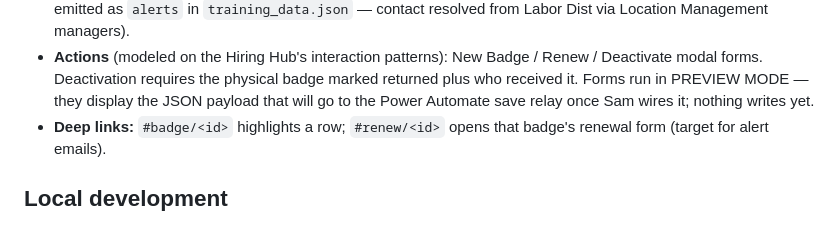
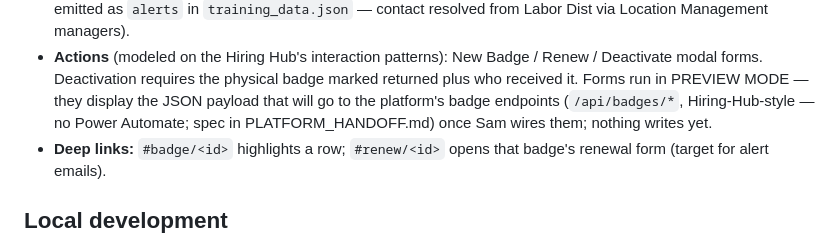
Before and after one commit to sam-kosco/foxtrot-training-pulse-7fd5c381, a Markdown page: CLAUDE.md, the part around the change. Rendered like a GitHub page.

Commit message:
CLAUDE.md: save backend is platform endpoints, not Power Automate (per handoff)
Co-Authored-By: Claude Fable 5 <noreply@anthropic.com>

```diff
--- a/CLAUDE.md
+++ b/CLAUDE.md
@@ -116,7 +116,9 @@ two top tabs — Training | Badges — with Active/Terminated sub-views inside B
 - **Actions** (modeled on the Hiring Hub's interaction patterns): New Badge / Renew /
   Deactivate modal forms. Deactivation requires the physical badge marked returned
   plus who received it. Forms run in PREVIEW MODE — they display the JSON payload
-  that will go to the Power Automate save relay once Sam wires it; nothing writes yet.
+  that will go to the platform's badge endpoints (`/api/badges/*`, Hiring-Hub-style
+  — no Power Automate; spec in PLATFORM_HANDOFF.md) once Sam wires them; nothing
+  writes yet.
 - **Deep links:** `#badge/<id>` highlights a row; `#renew/<id>` opens that badge's
   renewal form (target for alert emails).
 
```
